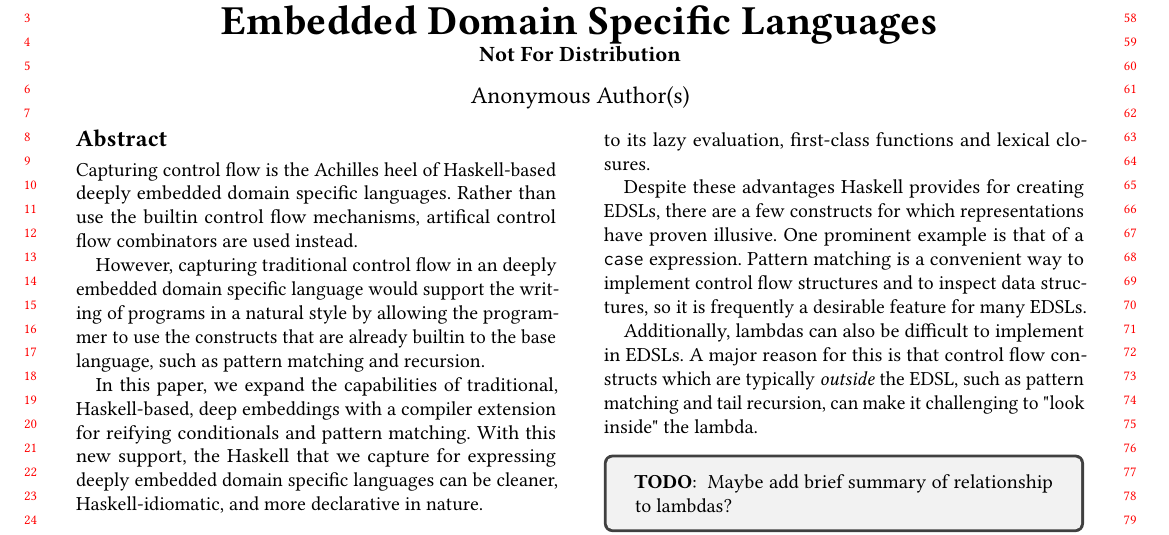
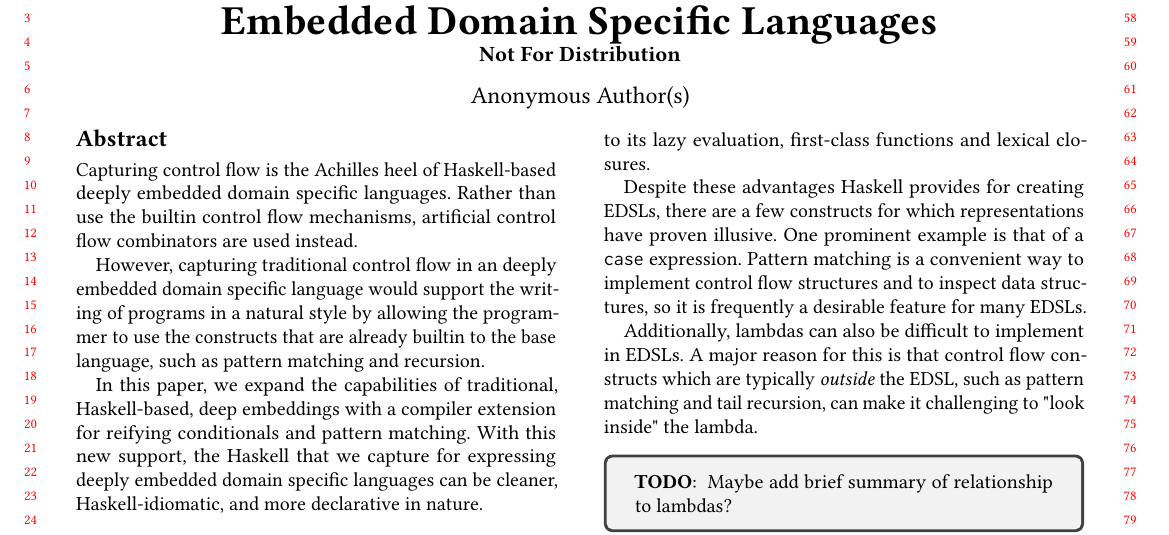
Before and after one commit to roboguy13/gpu-embed, a LaTeX paper (paper/paper.tex): part of page 1 of 15, cut so that both start at the same text. Compiled offline with pdfLaTeX.

Commit message:
spelling

```diff
--- a/paper/paper.tex
+++ b/paper/paper.tex
@@ -173,7 +173,7 @@ Conference on Generative Programming: Concepts and Experiences (GPCE '20)
   Capturing control flow is the Achilles heel of Haskell-based
   deeply embedded domain specific languages.
   Rather than use
-  the builtin control flow mechanisms, artifical control flow combinators
+  the builtin control flow mechanisms, artificial control flow combinators
   are used instead.
 
 % Say why it is an interesting problem
```
